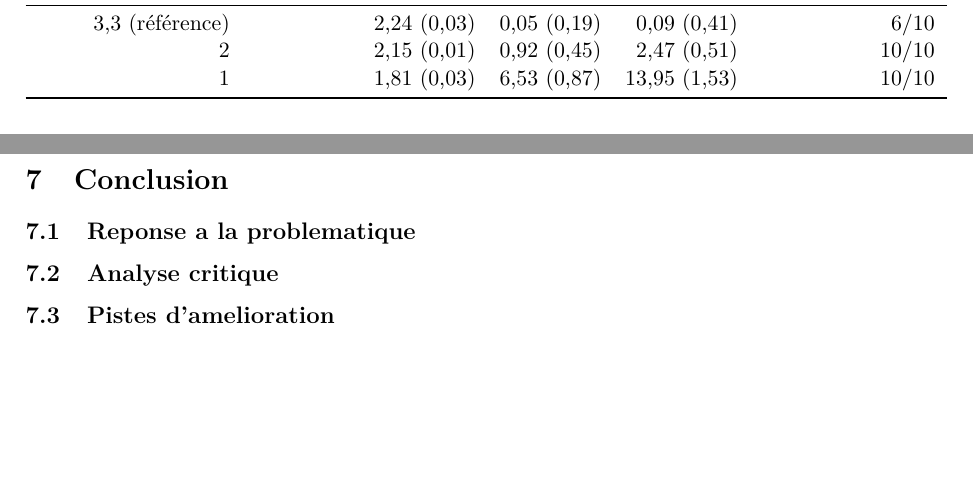
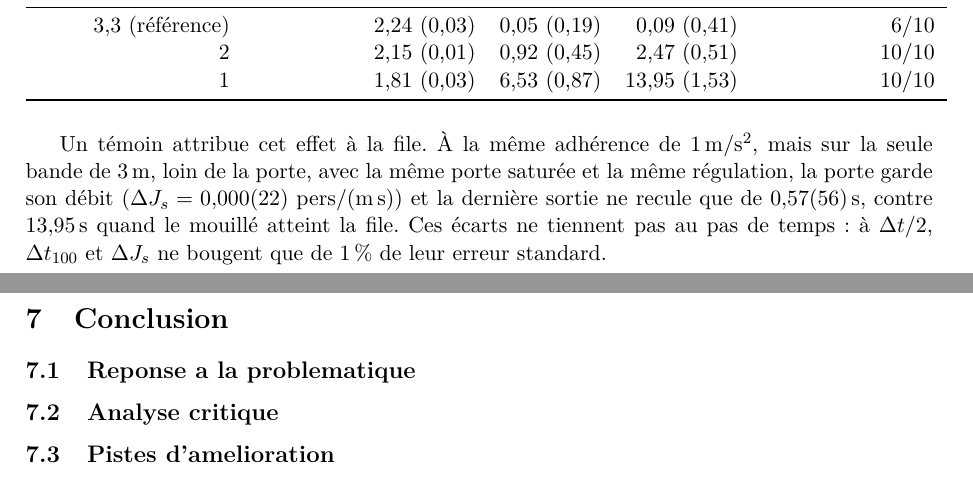
Before and after one commit to ViscoCrowd/ViscoCrowd-simulation, a LaTeX paper (report/main.tex, which reads report/sections/06-resultats.tex): two parts of pages 21 and 22 of 23, joined at a grey line, cut so that both start at the same text, the shorter picture padded with empty space. Compiled offline with pdfLaTeX.

Commit message:
docs(rapport): citer le temoin qui attribue l'effet inertiel a la file
La phrase « un sol glissant au contact meme de la file » n'avait pas
encore de mesure : le temoin a 1 m/s^2 sur la bande de 3 m la fournit.

```diff
--- a/report/sections/06-resultats.tex
+++ b/report/sections/06-resultats.tex
@@ -518,3 +518,11 @@ $\Delta t_{50}$ (s) & $\Delta t_{100}$ (s) & Graines $\Delta t_{100}>0$ \\
 \bottomrule
 \end{tabular}
 \end{table}
+
+Un témoin attribue cet effet à la file. À la même adhérence de
+\SI{1}{\metre\per\second\squared}, mais sur la seule bande de \SI{3}{\metre}, loin de la
+porte, avec la même porte saturée et la même régulation, la porte garde son débit
+($\Delta J_s = \num{0.000 \pm 0.022}$~pers/(\si{\metre\second})) et la dernière sortie ne
+recule que de \SI{0.57 \pm 0.56}{\second}, contre \SI{13.95}{\second} quand le mouillé
+atteint la file. Ces écarts ne tiennent pas au pas de temps : à $\Delta t/2$,
+$\Delta t_{100}$ et $\Delta J_s$ ne bougent que de \SI{1}{\percent} de leur erreur standard.
```
